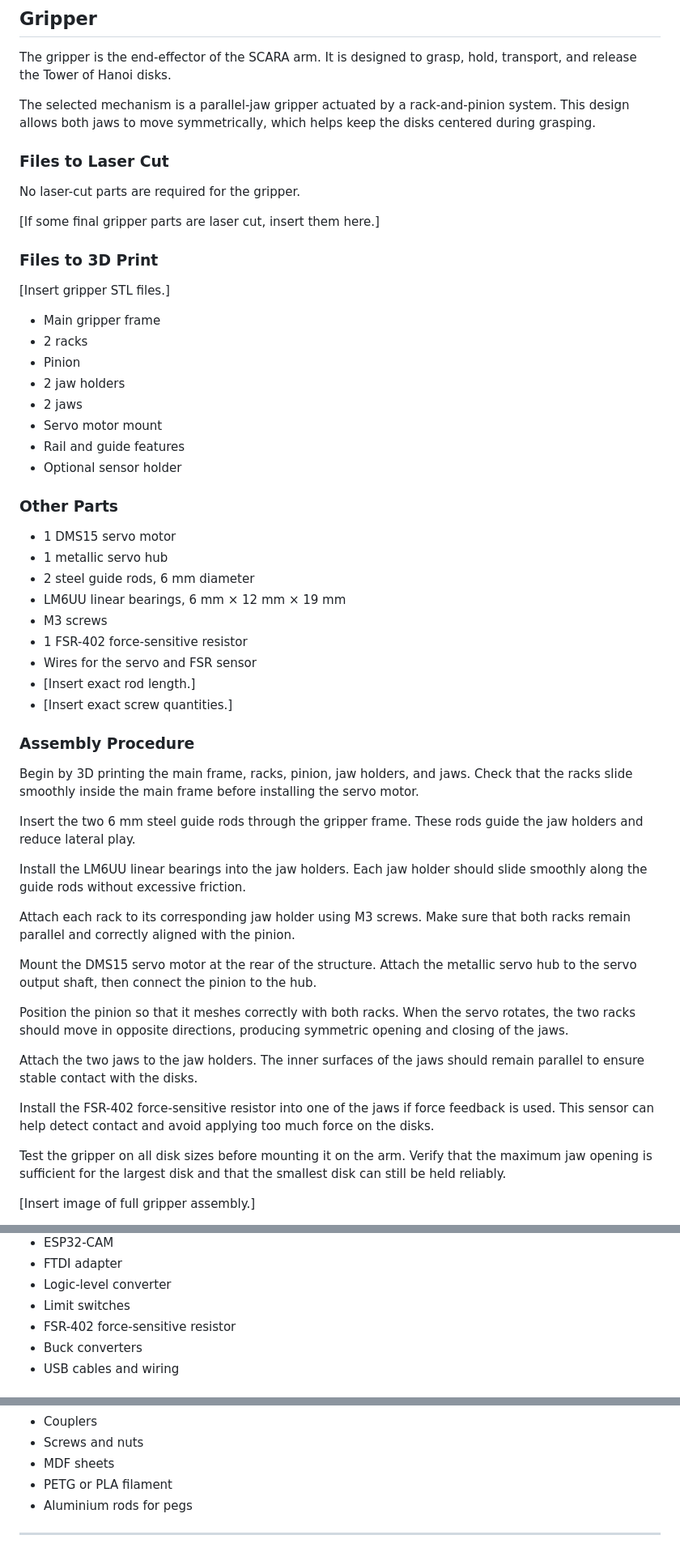
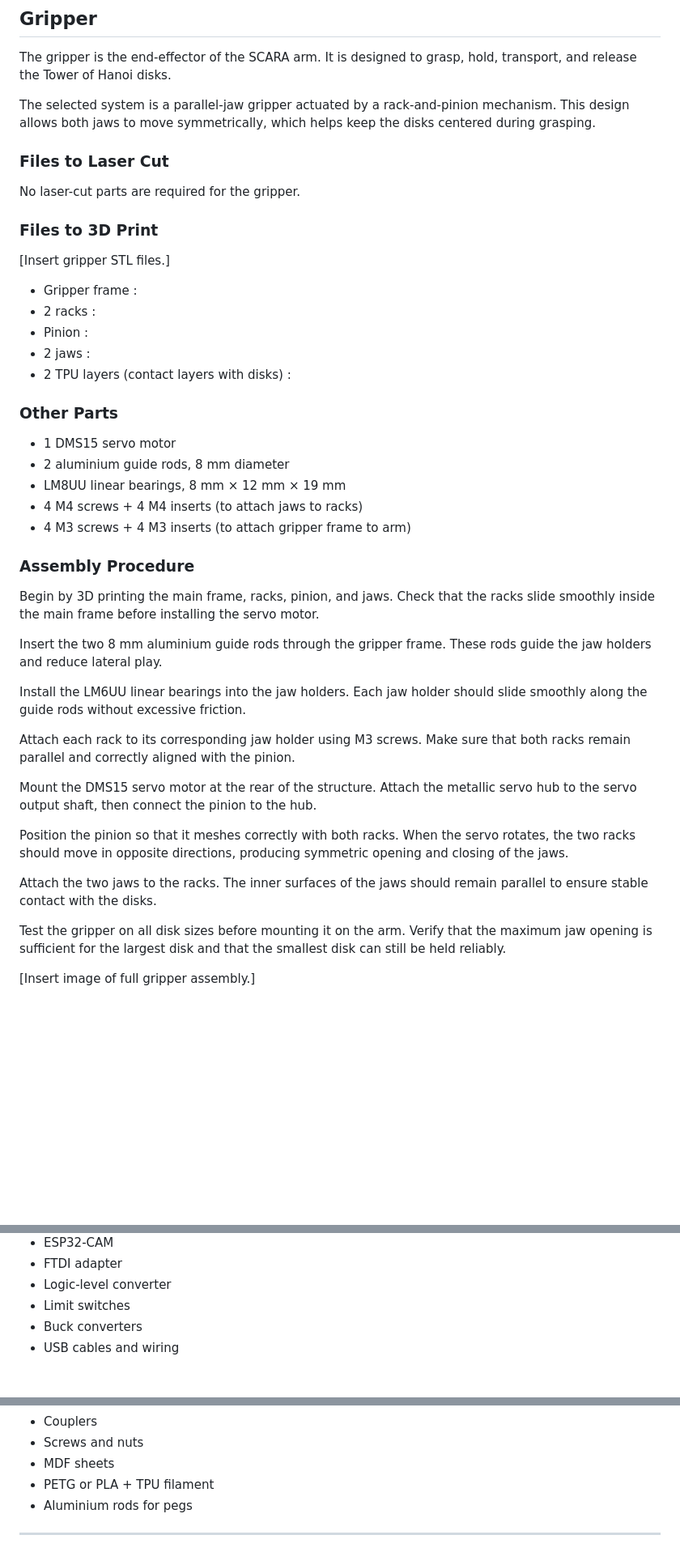
Before and after one commit to epfl-cs358/2026sp-SCARAnoi, a Markdown page: README.md, 3 parts joined by grey strips. Shown at 81% size. GitHub-like rendering; blank space fills up the shorter version.

Commit message:
Corrected gripper and disk specifications

```diff
--- a/README.md
+++ b/README.md
@@ -212,44 +212,35 @@ Close the arm segments with the laser-cut covers and verify that all internal co
 
 The gripper is the end-effector of the SCARA arm. It is designed to grasp, hold, transport, and release the Tower of Hanoi disks.
 
-The selected mechanism is a parallel-jaw gripper actuated by a rack-and-pinion system. This design allows both jaws to move symmetrically, which helps keep the disks centered during grasping.
+The selected system is a parallel-jaw gripper actuated by a rack-and-pinion mechanism. This design allows both jaws to move symmetrically, which helps keep the disks centered during grasping.
 
 ### Files to Laser Cut
 
 No laser-cut parts are required for the gripper.
 
-[If some final gripper parts are laser cut, insert them here.]
-
 ### Files to 3D Print
 
 [Insert gripper STL files.]
 
-- Main gripper frame
-- 2 racks
-- Pinion
-- 2 jaw holders
-- 2 jaws
-- Servo motor mount
-- Rail and guide features
-- Optional sensor holder
+- Gripper frame :
+- 2 racks :
+- Pinion :
+- 2 jaws :
+- 2 TPU layers (contact layers with disks) :
 
 ### Other Parts
 
 - 1 DMS15 servo motor
-- 1 metallic servo hub
-- 2 steel guide rods, 6 mm diameter
-- LM6UU linear bearings, 6 mm × 12 mm × 19 mm
-- M3 screws
-- 1 FSR-402 force-sensitive resistor
-- Wires for the servo and FSR sensor
-- [Insert exact rod length.]
-- [Insert exact screw quantities.]
+- 2 aluminium guide rods, 8 mm diameter
+- LM8UU linear bearings, 8 mm × 12 mm × 19 mm
+- 4 M4 screws + 4 M4 inserts (to attach jaws to racks)
+- 4 M3 screws + 4 M3 inserts (to attach gripper frame to arm)
 
 ### Assembly Procedure
 
-Begin by 3D printing the main frame, racks, pinion, jaw holders, and jaws. Check that the racks slide smoothly inside the main frame before installing the servo motor.
+Begin by 3D printing the main frame, racks, pinion, and jaws. Check that the racks slide smoothly inside the main frame before installing the servo motor.
 
-Insert the two 6 mm steel guide rods through the gripper frame. These rods guide the jaw holders and reduce lateral play.
+Insert the two 8 mm aluminium guide rods through the gripper frame. These rods guide the jaw holders and reduce lateral play.
 
 Install the LM6UU linear bearings into the jaw holders. Each jaw holder should slide smoothly along the guide rods without excessive friction.
 
@@ -259,9 +250,7 @@ Mount the DMS15 servo motor at the rear of the structure. Attach the metallic se
 
 Position the pinion so that it meshes correctly with both racks. When the servo rotates, the two racks should move in opposite directions, producing symmetric opening and closing of the jaws.
 
-Attach the two jaws to the jaw holders. The inner surfaces of the jaws should remain parallel to ensure stable contact with the disks.
-
-Install the FSR-402 force-sensitive resistor into one of the jaws if force feedback is used. This sensor can help detect contact and avoid applying too much force on the disks.
+Attach the two jaws to the racks. The inner surfaces of the jaws should remain parallel to ensure stable contact with the disks.
 
 Test the gripper on all disk sizes before mounting it on the arm. Verify that the maximum jaw opening is sufficient for the largest disk and that the smallest disk can still be held reliably.
 
@@ -624,7 +605,6 @@ Main electrical components include:
 - FTDI adapter
 - Logic-level converter
 - Limit switches
-- FSR-402 force-sensitive resistor
 - Buck converters
 - USB cables and wiring
 
@@ -645,7 +625,7 @@ Main mechanical components include:
 - Couplers
 - Screws and nuts
 - MDF sheets
-- PETG or PLA filament
+- PETG or PLA + TPU filament
 - Aluminium rods for pegs
 
 ---
```
Also changed, not shown: other parts of README.md (+8 -16 lines).
